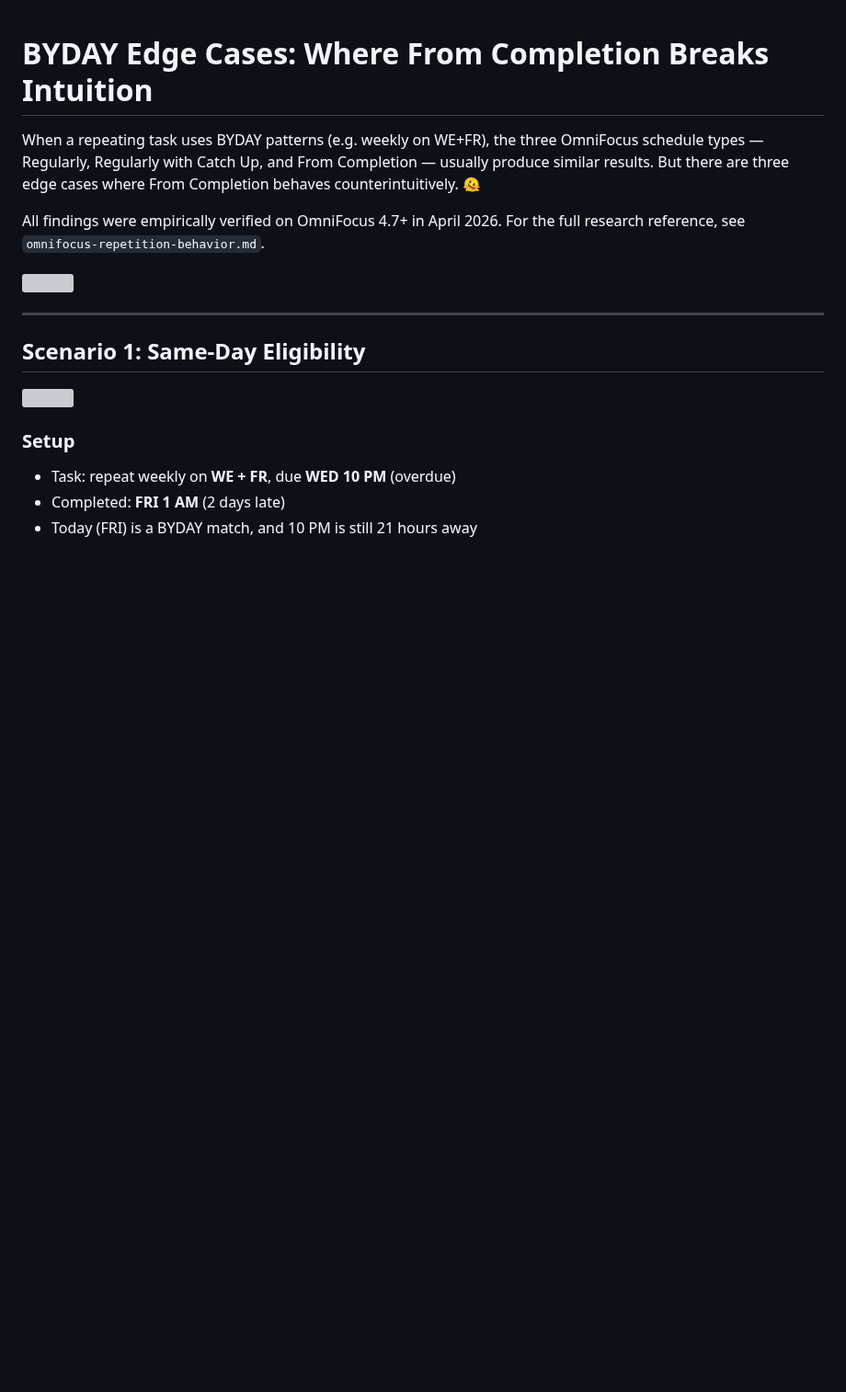
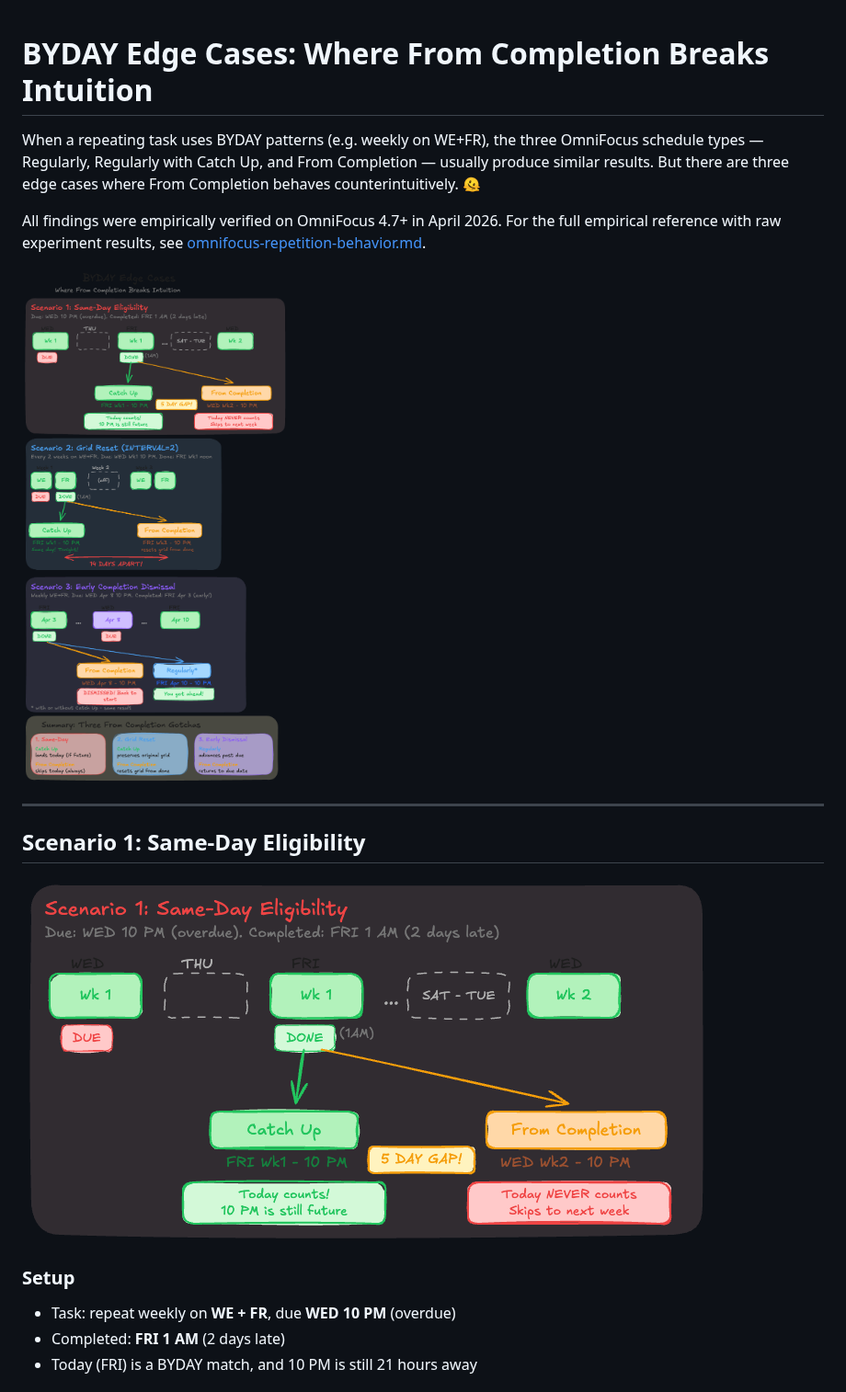
Before and after one commit to HelloThisIsFlo/omnifocus-operator, a Markdown page: docs/byday-edge-cases.md, the part around one of its changes. Shown at 92% size. GitHub-like rendering; blank space fills up the shorter version; grey boxes are pictures that could not be loaded.

```diff
--- a/docs/byday-edge-cases.md
+++ b/docs/byday-edge-cases.md
@@ -2,15 +2,15 @@
 
 When a repeating task uses BYDAY patterns (e.g. weekly on WE+FR), the three OmniFocus schedule types — Regularly, Regularly with Catch Up, and From Completion — usually produce similar results. But there are three edge cases where From Completion behaves counterintuitively. 🫠
 
-All findings were empirically verified on OmniFocus 4.7+ in April 2026. For the full research reference, see `omnifocus-repetition-behavior.md`.
+All findings were empirically verified on OmniFocus 4.7+ in April 2026. For the full empirical reference with raw experiment results, see [omnifocus-repetition-behavior.md](../.research/deep-dives/repetition-modes/omnifocus-repetition-behavior.md).
 
-![](repeat-modes.png)
+![](images/repeat-modes.png)
 
 ---
 
 ## Scenario 1: Same-Day Eligibility
 
-![](repeat-modes-s1.png)
+![](images/repeat-modes-s1.png)
 
 ### Setup
 
```
Also changed, not shown: other parts of docs/byday-edge-cases.md (+2 -2 lines), docs/omnifocus-concepts.md (+33 -40 lines), docs/images/repeat-modes-end.png (added).
